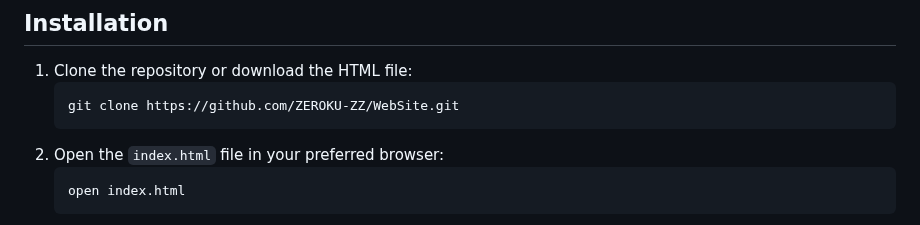
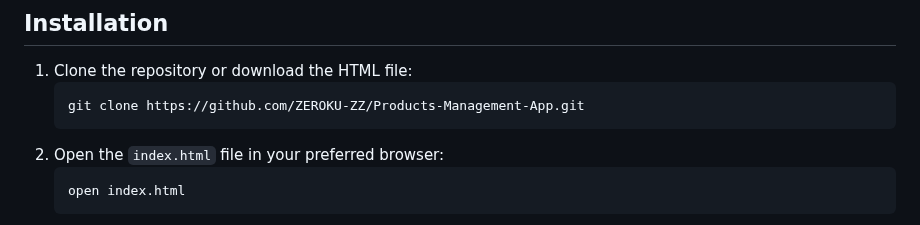
Before and after one commit to ZEROKU-ZZ/Products-Management-App, a Markdown page: README.md, the part around the change. GitHub-like rendering.

````diff
--- a/README.md
+++ b/README.md
@@ -19,7 +19,7 @@ A simple web-based application for managing products with features like creation
 
 1. Clone the repository or download the HTML file:
    ```sh
-   git clone https://github.com/ZEROKU-ZZ/WebSite.git
+   git clone https://github.com/ZEROKU-ZZ/Products-Management-App.git
    ```
 2. Open the `index.html` file in your preferred browser:
    ```sh
````
